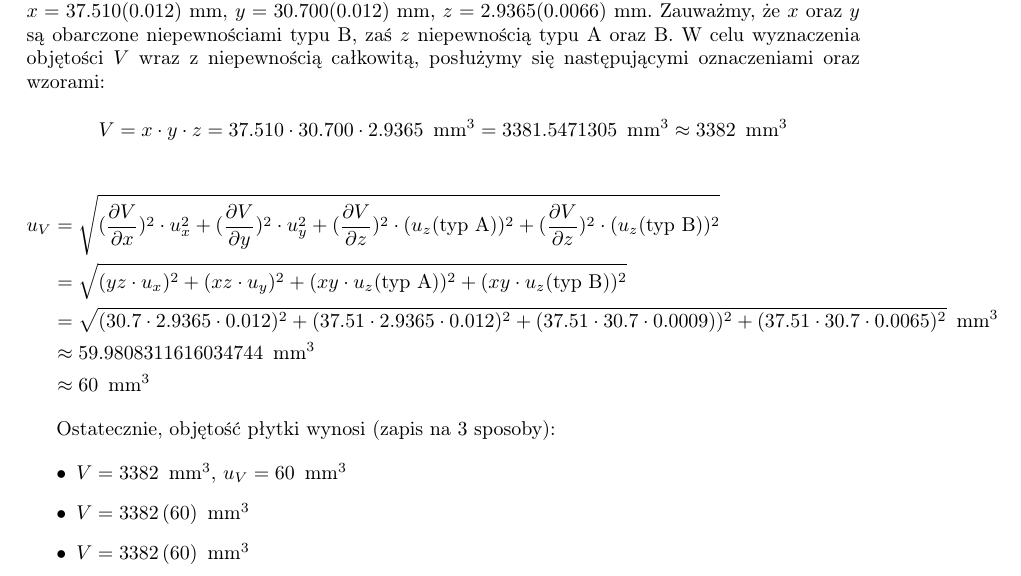
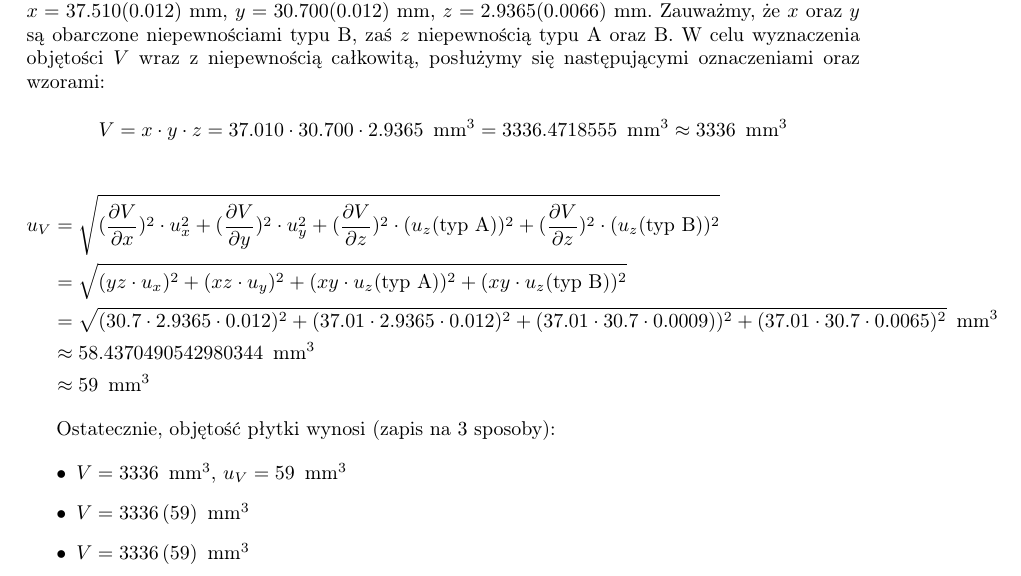
Before and after one commit to Necior/mini-fizyka-lab, a LaTeX document (lab01/sprawozdanie/sprawozdanie.tex): part of page 6 of 6, cut so that both start at the same text. Compiled offline with pdfLaTeX.

Commit message:
Fix miscalculation

```diff
--- a/lab01/sprawozdanie/sprawozdanie.tex
+++ b/lab01/sprawozdanie/sprawozdanie.tex
@@ -297,22 +297,22 @@ Oznaczmy objętość $V = x \cdot y \cdot z$, gdzie $x = 37.510 (0.012)$ mm, $y
 Zauważmy, że $x$ oraz $y$ są obarczone niepewnościami typu B, zaś $z$ niepewnością typu A oraz B.
 W celu wyznaczenia objętości $V$ wraz z niepewnością całkowitą, posłużymy się następującymi oznaczeniami oraz wzorami:
 
-$$V = x \cdot y \cdot z = 37.510 \cdot 30.700 \cdot 2.9365 \enskip \text{mm}^3 = 3381.5471305 \enskip \text{mm}^3 \approx 3382 \enskip \text{mm}^3$$
+$$V = x \cdot y \cdot z = 37.010 \cdot 30.700 \cdot 2.9365 \enskip \text{mm}^3 = 3336.4718555 \enskip \text{mm}^3 \approx 3336 \enskip \text{mm}^3$$
 
 \begin{align*}
 u_V &= \sqrt{(\frac{\partial V}{\partial x})^2 \cdot u_x^2 + (\frac{\partial V}{\partial y})^2 \cdot u_y^2 + (\frac{\partial V}{\partial z})^2 \cdot (u_z \text{(typ A)})^2 + (\frac{\partial V}{\partial z})^2 \cdot (u_z \text{(typ B)})^2} \\
 	&= \sqrt{(yz \cdot u_x)^2 + (xz \cdot u_y)^2 + (xy \cdot u_z \text{(typ A)})^2 + (xy \cdot u_z \text{(typ B)})^2} \\
-	&= \sqrt{(30.7 \cdot 2.9365 \cdot 0.012)^2 + (37.51 \cdot 2.9365 \cdot 0.012)^2 + (37.51 \cdot 30.7 \cdot 0.0009))^2 + (37.51 \cdot 30.7 \cdot 0.0065)^2} \enskip \text{mm}^3\\
-	&\approx 59.9808311616034744 \enskip \text{mm}^3 \\
-	&\approx 60 \enskip \text{mm}^3
+	&= \sqrt{(30.7 \cdot 2.9365 \cdot 0.012)^2 + (37.01 \cdot 2.9365 \cdot 0.012)^2 + (37.01 \cdot 30.7 \cdot 0.0009))^2 + (37.01 \cdot 30.7 \cdot 0.0065)^2} \enskip \text{mm}^3\\
+	&\approx 58.4370490542980344 \enskip \text{mm}^3 \\
+	&\approx 59 \enskip \text{mm}^3
 \end{align*}
 
 Ostatecznie, objętość płytki wynosi (zapis na 3 sposoby):
 
 \begin{itemize}
-\item $V = 3382 \enskip \text{mm}^3$, $u_V = 60 \enskip \text{mm}^3$
-\item $V = 3382 \, (60) \enskip \text{mm}^3$
-\item $V = 3382 \, (60) \enskip \text{mm}^3$
+\item $V = 3336 \enskip \text{mm}^3$, $u_V = 59 \enskip \text{mm}^3$
+\item $V = 3336 \, (59) \enskip \text{mm}^3$
+\item $V = 3336 \, (59) \enskip \text{mm}^3$
 \end{itemize}
 
 \end{document}
```
